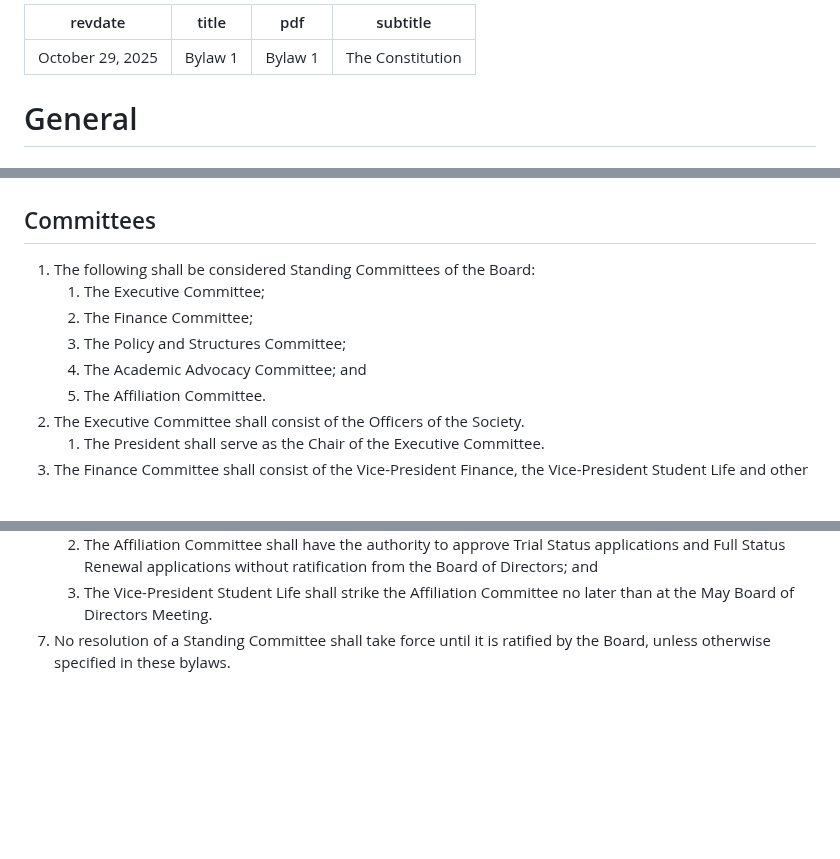
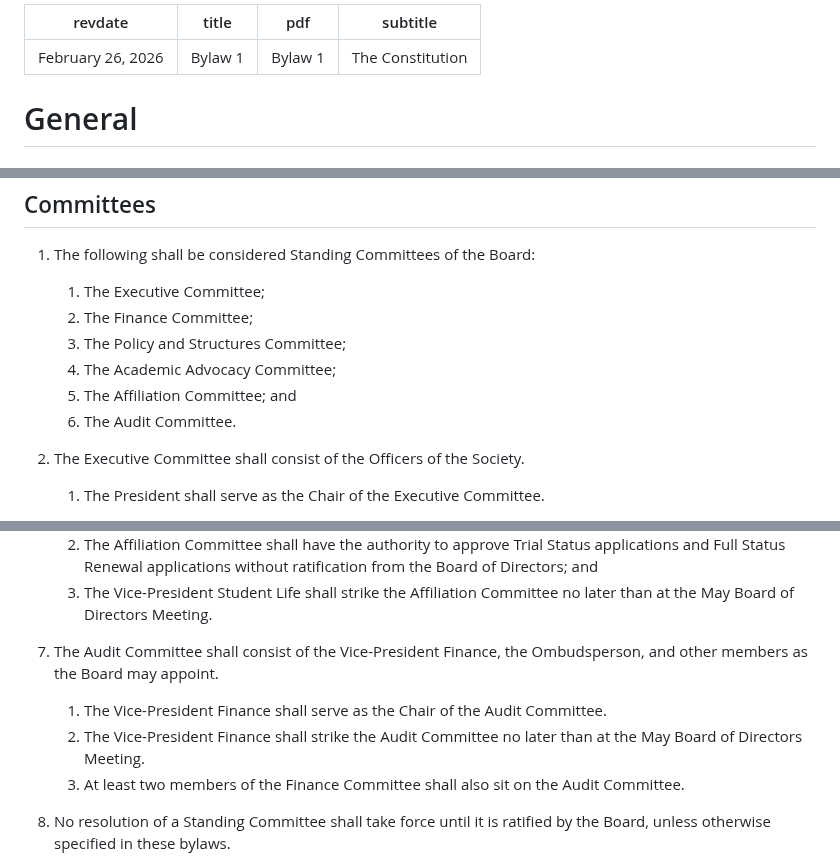
Before and after one commit to skule/bylaws, a Markdown page: bylaw-1.md, 3 parts joined by grey strips. Drawn GitHub-style; blank space fills up the shorter version.

Commit message:
finance policy body and auditcomm add

```diff
--- a/bylaw-1.md
+++ b/bylaw-1.md
@@ -1,5 +1,5 @@
 ---
-revdate: October 29, 2025
+revdate: February 26, 2026
 title: Bylaw 1
 pdf: Bylaw 1
 subtitle: The Constitution
@@ -352,8 +352,9 @@ subtitle: The Constitution
    1. The Executive Committee;
    1. The Finance Committee;
    1. The Policy and Structures Committee;
-   1. The Academic Advocacy Committee; and
-   1. The Affiliation Committee.
+   1. The Academic Advocacy Committee;
+   1. The Affiliation Committee; and
+   1. The Audit Committee.
 1. The Executive Committee shall consist of the Officers of the Society.
    1. The President shall serve as the Chair of the Executive Committee.
 1. The Finance Committee shall consist of the Vice-President Finance, the Vice-President Student Life and other members as the Board may appoint.
@@ -371,6 +372,11 @@ subtitle: The Constitution
    1. The Vice-President Student Life shall serve as the Chair of the Affiliation Committee;
    1. The Affiliation Committee shall have the authority to approve Trial Status applications and Full Status Renewal applications without ratification from the Board of Directors; and
    1. The Vice-President Student Life shall strike the Affiliation Committee no later than at the May Board of Directors Meeting.
+1. The Audit Committee shall consist of the Vice-President Finance, the Ombudsperson, and other members as the Board may appoint.
+   1.	The Vice-President Finance shall serve as the Chair of the Audit Committee.
+   1. The Vice-President Finance shall strike the Audit Committee no later than at the May Board of Directors Meeting.
+   1.	At least two members of the Finance Committee shall also sit on the Audit Committee.
+
 1. No resolution of a Standing Committee shall take force until it is ratified by the Board, unless otherwise specified in these bylaws.
 1. Notice of meetings of Standing Committees of the Board shall be given electronically or in writing to every member who has expressed interest in meetings of that committee at least three (3) days before the time chosen for such a meeting.
 
```
Also changed, not shown: policies/finance-policy.md (+95 -93 lines).
